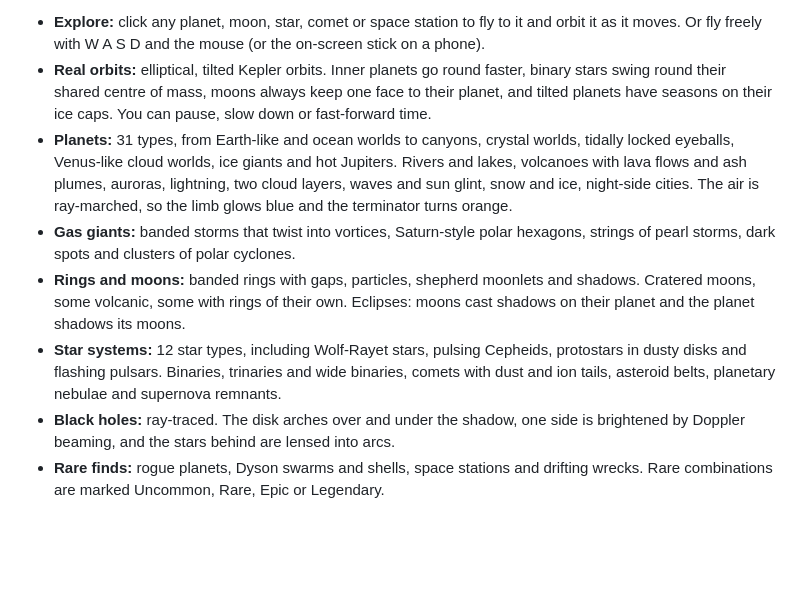
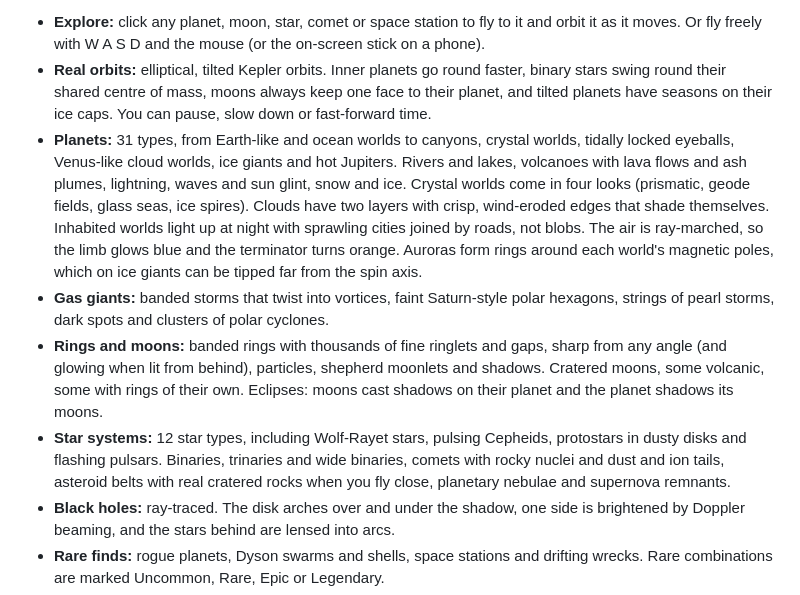
Before and after one commit to friedsalad21/PlanetForge, a Markdown page: README.md, the part around the change. Rendered like a GitHub page; blank space fills up the shorter version.

```diff
--- a/README.md
+++ b/README.md
@@ -6,10 +6,10 @@ Procedural space in the browser, built with three.js. Every world comes from a 6
 
 - **Explore:** click any planet, moon, star, comet or space station to fly to it and orbit it as it moves. Or fly freely with W A S D and the mouse (or the on-screen stick on a phone).
 - **Real orbits:** elliptical, tilted Kepler orbits. Inner planets go round faster, binary stars swing round their shared centre of mass, moons always keep one face to their planet, and tilted planets have seasons on their ice caps. You can pause, slow down or fast-forward time.
-- **Planets:** 31 types, from Earth-like and ocean worlds to canyons, crystal worlds, tidally locked eyeballs, Venus-like cloud worlds, ice giants and hot Jupiters. Rivers and lakes, volcanoes with lava flows and ash plumes, auroras, lightning, two cloud layers, waves and sun glint, snow and ice, night-side cities. The air is ray-marched, so the limb glows blue and the terminator turns orange.
-- **Gas giants:** banded storms that twist into vortices, Saturn-style polar hexagons, strings of pearl storms, dark spots and clusters of polar cyclones.
-- **Rings and moons:** banded rings with gaps, particles, shepherd moonlets and shadows. Cratered moons, some volcanic, some with rings of their own. Eclipses: moons cast shadows on their planet and the planet shadows its moons.
-- **Star systems:** 12 star types, including Wolf-Rayet stars, pulsing Cepheids, protostars in dusty disks and flashing pulsars. Binaries, trinaries and wide binaries, comets with dust and ion tails, asteroid belts, planetary nebulae and supernova remnants.
+- **Planets:** 31 types, from Earth-like and ocean worlds to canyons, crystal worlds, tidally locked eyeballs, Venus-like cloud worlds, ice giants and hot Jupiters. Rivers and lakes, volcanoes with lava flows and ash plumes, lightning, waves and sun glint, snow and ice. Crystal worlds come in four looks (prismatic, geode fields, glass seas, ice spires). Clouds have two layers with crisp, wind-eroded edges that shade themselves. Inhabited worlds light up at night with sprawling cities joined by roads, not blobs. The air is ray-marched, so the limb glows blue and the terminator turns orange. Auroras form rings around each world's magnetic poles, which on ice giants can be tipped far from the spin axis.
+- **Gas giants:** banded storms that twist into vortices, faint Saturn-style polar hexagons, strings of pearl storms, dark spots and clusters of polar cyclones.
+- **Rings and moons:** banded rings with thousands of fine ringlets and gaps, sharp from any angle (and glowing when lit from behind), particles, shepherd moonlets and shadows. Cratered moons, some volcanic, some with rings of their own. Eclipses: moons cast shadows on their planet and the planet shadows its moons.
+- **Star systems:** 12 star types, including Wolf-Rayet stars, pulsing Cepheids, protostars in dusty disks and flashing pulsars. Binaries, trinaries and wide binaries, comets with rocky nuclei and dust and ion tails, asteroid belts with real cratered rocks when you fly close, planetary nebulae and supernova remnants.
 - **Black holes:** ray-traced. The disk arches over and under the shadow, one side is brightened by Doppler beaming, and the stars behind are lensed into arcs.
 - **Rare finds:** rogue planets, Dyson swarms and shells, space stations and drifting wrecks. Rare combinations are marked Uncommon, Rare, Epic or Legendary.
 - **Detail at any zoom:** surfaces keep adding finer detail as you zoom in, and far bodies fade to dots.
```
Also changed, not shown: ROADMAP.md (+51 -0 lines).
